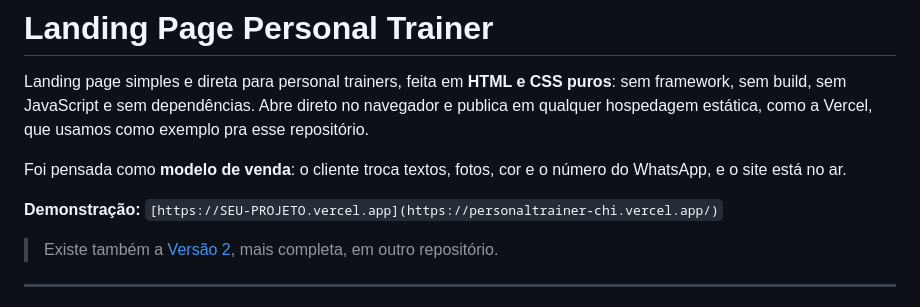
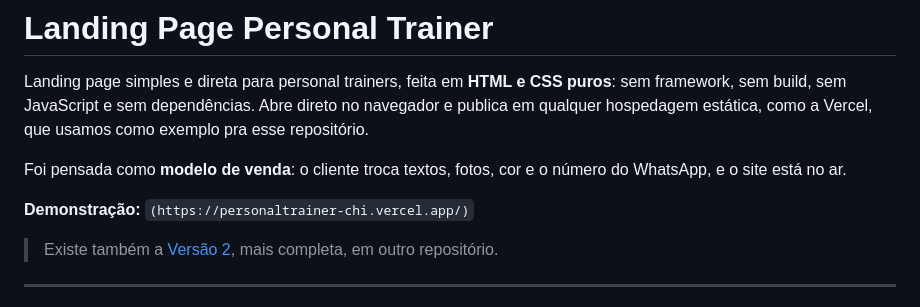
Before and after one commit to allancorreaz/personalLP, a Markdown page: README.md, the part around the change. Rendered like a GitHub page.

```diff
--- a/README.md
+++ b/README.md
@@ -4,7 +4,7 @@ Landing page simples e direta para personal trainers, feita em **HTML e CSS puro
 
 Foi pensada como **modelo de venda**: o cliente troca textos, fotos, cor e o número do WhatsApp, e o site está no ar.
 
-**Demonstração:** `[https://SEU-PROJETO.vercel.app](https://personaltrainer-chi.vercel.app/)`
+**Demonstração:** `(https://personaltrainer-chi.vercel.app/)`
 > Existe também a [Versão 2](https://github.com/allancorreaz/personalLP2), mais completa, em outro repositório.
 
 ---
```
